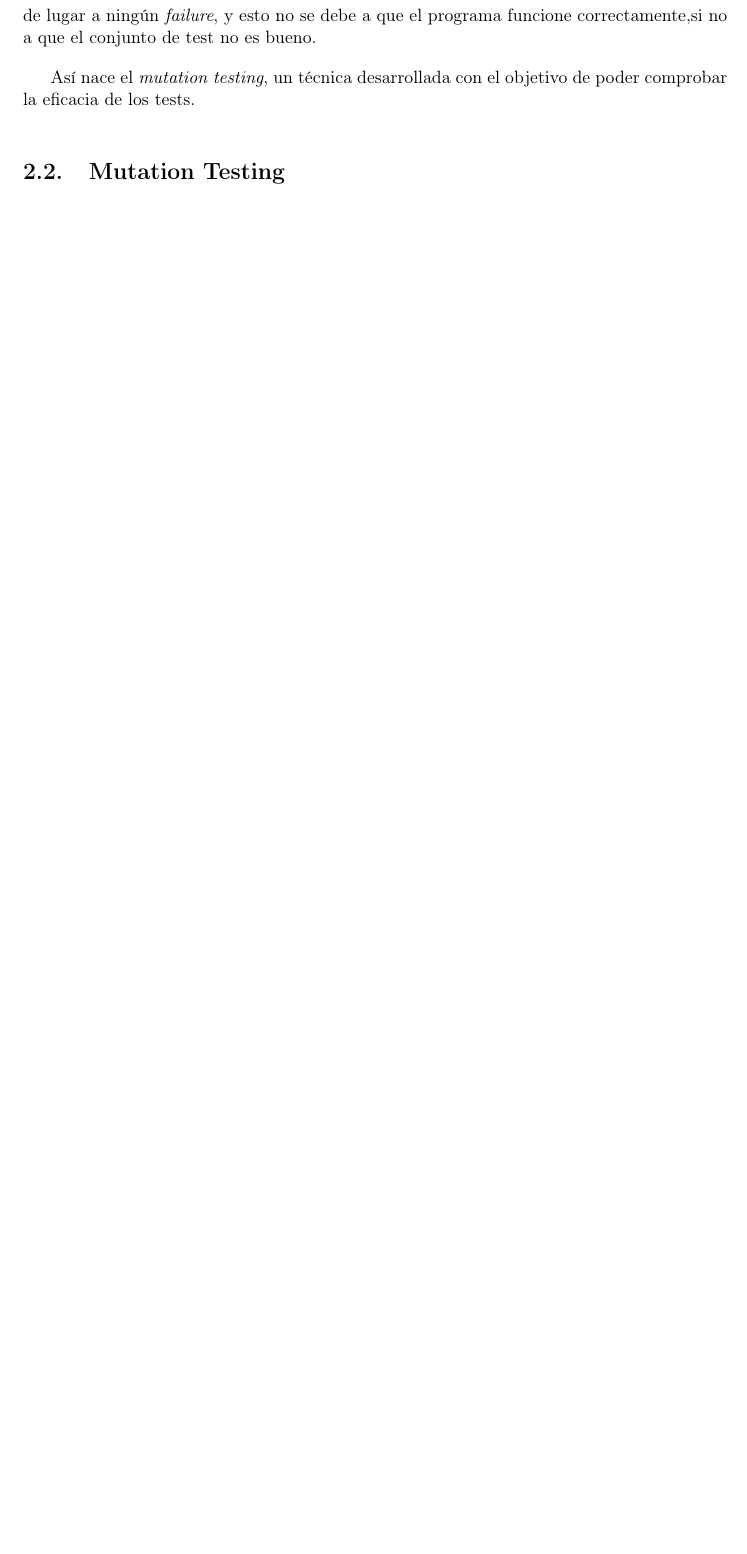
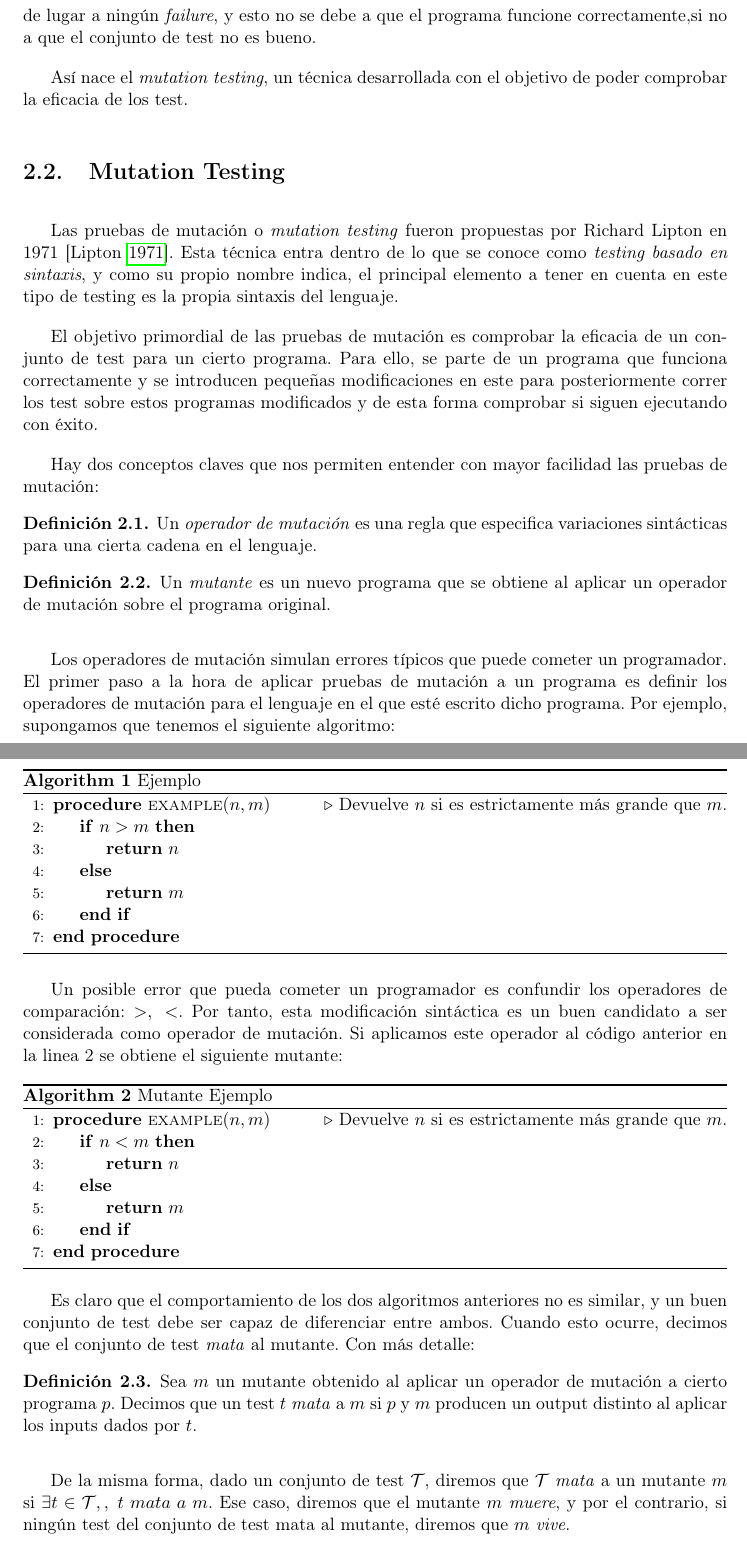
Before and after one commit to javpelle/TFGInformatica, a LaTeX book (tex/TFG.tex, which reads tex/chapters/Capitulo3.tex, tex/configuration/configuration.tex): part of page 11 of 19 before the commit and two parts of pages 11 and 12 of 21 after it, the two joined at a grey line, cut so that both start at the same text, the shorter picture padded with empty space. Compiled offline with pdfLaTeX.

Commit message:
Mutation Testing : To be finished

```diff
--- a/tex/chapters/Capitulo3.tex
+++ b/tex/chapters/Capitulo3.tex
@@ -34,6 +34,60 @@ Siguiendo la literatura que acabamos de mencionar, la manera de solucionar este
 Una vez que se tienen unas nociones básicas del testing, podemos mover el foco hacia la rama del testing que realmente concierne a este trabajo. Igual que un \textit{test suite} nos va a permitir
 encontrar fallos en un programa, es igual de interesante ver la eficiencia de dicho \textit{test suite}. Imaginemos que tenemos un programa con una serie de \emph{faults} en el código. Puede ocurrir que si se diseña un \textit{test suite} sobre unos requisitos de test pobres, dicho test suite no de lugar a ningún \emph{failure}, y esto no se debe a que el programa funcione correctamente,si no a que el conjunto de test no es bueno.
 
-Así nace el \textit{mutation testing}, un técnica desarrollada con el objetivo de poder comprobar la eficacia de los tests.
+Así nace el \textit{mutation testing}, un técnica desarrollada con el objetivo de poder comprobar la eficacia de los test.
 
 \section{Mutation Testing}
+
+Las pruebas de mutación o \textit{mutation testing} fueron propuestas por Richard Lipton en 1971 [\cite{lipton1971fault}]. Esta técnica entra dentro de lo que se conoce como \textit{testing basado en sintaxis}, y como su propio nombre indica, el principal elemento a tener en cuenta en este tipo de testing es la propia sintaxis del lenguaje.
+
+El objetivo primordial de las pruebas de mutación es comprobar la eficacia de un conjunto de test para un cierto programa. Para ello, se parte de un programa que funciona correctamente y se introducen pequeñas modificaciones en este para posteriormente correr los test sobre estos programas modificados y de esta forma comprobar si siguen ejecutando con éxito.
+
+Hay dos conceptos claves que nos permiten entender con mayor facilidad las pruebas de mutación:
+\begin{definition}
+Un \emph{operador de mutación} es una regla que especifica variaciones sintácticas para una cierta cadena en el lenguaje.
+\end{definition}
+
+\begin{definition}
+Un \emph{mutante} es un nuevo programa que se obtiene al aplicar un operador de mutación sobre el programa original.
+\end{definition}
+
+Los operadores de mutación simulan errores típicos que puede cometer un programador. El primer paso a la hora de aplicar pruebas de mutación a un programa es definir los operadores de mutación para el lenguaje en el que esté escrito dicho programa. Por ejemplo, supongamos que tenemos el siguiente algoritmo:
+\clearpage
+
+\begin{algorithm}
+\caption{Ejemplo}
+\begin{algorithmic}[1]
+\Procedure{example}{$n, m$}\Comment{Devuelve $n$ si es estrictamente más grande que $m$.}
+\If {$n > m$}
+    \State  \textbf{return} $n$
+\Else
+    \State \textbf{return} $m$
+\EndIf
+\EndProcedure
+\end{algorithmic}
+\end{algorithm}
+
+
+Un posible error que pueda cometer un programador es confundir los operadores de comparación: $>,\; <$. Por tanto, esta modificación sintáctica es un buen candidato a ser considerada como operador de mutación. Si aplicamos este operador al código anterior en la linea 2 se obtiene el siguiente mutante:
+
+\begin{algorithm}
+\caption{Mutante Ejemplo}
+\begin{algorithmic}[1]
+\Procedure{example}{$n, m$}\Comment{Devuelve $n$ si es estrictamente más grande que $m$.}
+\If {$n < m$}
+    \State  \textbf{return} $n$
+\Else
+    \State \textbf{return} $m$
+\EndIf
+\EndProcedure
+\end{algorithmic}
+\end{algorithm}
+
+Es claro que el comportamiento de los dos algoritmos anteriores no es similar, y un buen conjunto de test debe ser capaz de diferenciar entre ambos. Cuando esto ocurre, decimos que el conjunto de test \textit{mata} al mutante. Con más detalle:
+
+\begin{definition}
+Sea $m$ un mutante obtenido al aplicar un operador de mutación a cierto programa $p$.
+Decimos que un test $t$ \emph{mata} a $m$ si $p$ y $m$ producen un output distinto al aplicar los inputs dados por $t$.
+\end{definition}
+
+De la misma forma, dado un conjunto de test $\mathcal{T}$, diremos que $\mathcal{T}$ \textit{mata} a un mutante $m$ si $\exists t\in \mathcal{T},,\; t \; mata \;a\; m$. Ese caso, diremos que el mutante $m$ \emph{muere}, y por el contrario, si ningún test del conjunto de test mata al mutante, diremos que $m$ \emph{vive}.
--- a/tex/configuration/configuration.tex
+++ b/tex/configuration/configuration.tex
@@ -28,6 +28,10 @@
 
 % Para \mathbb etc.
 \usepackage{amssymb}
+
+%Para pseudocodigo
+\usepackage{algpseudocode}
+\usepackage{algorithm}
 
 % Para inserción de imágenes
 \usepackage{graphicx}
```
Also changed, not shown: tex/bibliography/bibliography.bib (+9 -0 lines), tex/chapters/Capitulo3.tex (27 more changed lines).
